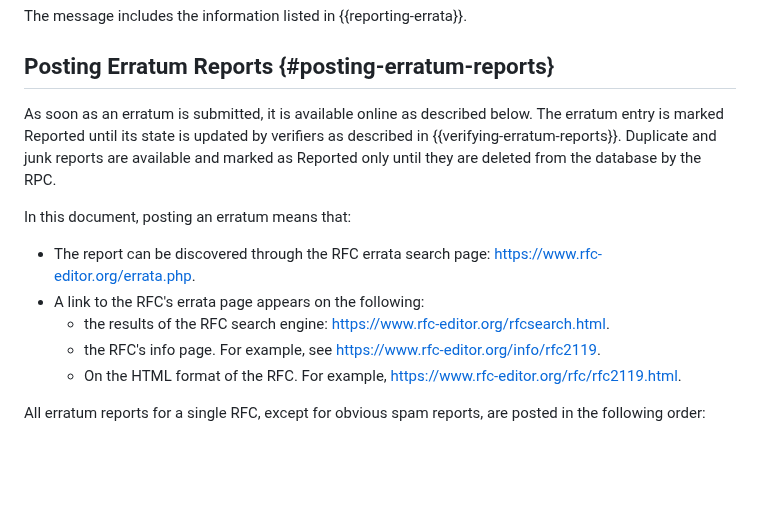
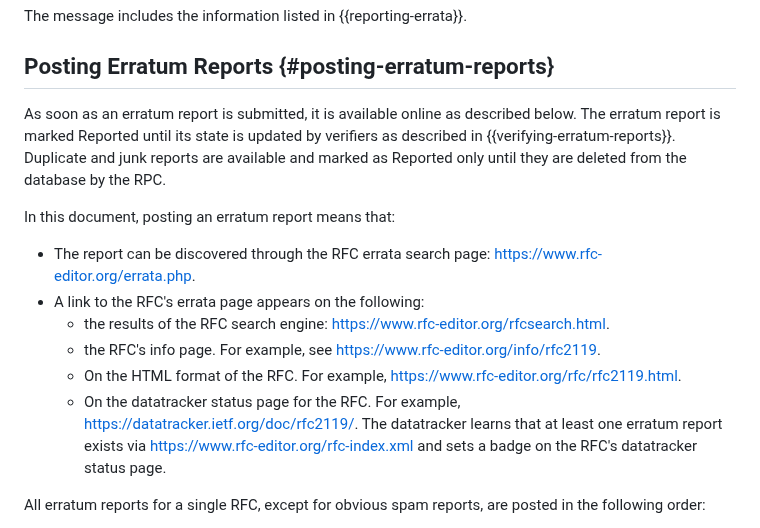
Before and after one commit to rfc-editor/errata-report-process, a Markdown page: draft-rpc-errata-process.md, the part around the change. GitHub-like rendering; blank space fills up the shorter version.

Commit message:
Added how errata info gets posted to datatracker

```diff
--- a/draft-rpc-errata-process.md
+++ b/draft-rpc-errata-process.md
@@ -328,19 +328,22 @@ The message includes the information listed in {{reporting-errata}}.
 
 ##  Posting Erratum Reports {#posting-erratum-reports}
 
-As soon as an erratum is submitted, it is available online
-as described below.  The erratum entry is marked Reported
+As soon as an erratum report is submitted, it is available online
+as described below.  The erratum report is marked Reported
 until its state is updated by verifiers as described in {{verifying-erratum-reports}}.
 Duplicate and junk reports are available and marked as Reported
 only until they are deleted from the database by the RPC.
 
-In this document, posting an erratum means that:
+In this document, posting an erratum report means that:
 
    *  The report can be discovered through the RFC errata search page: <https://www.rfc-editor.org/errata.php>.
    *  A link to the RFC's errata page appears on the following:
       * the results of the RFC search engine: <https://www.rfc-editor.org/rfcsearch.html>.
       * the RFC's info page. For example, see <https://www.rfc-editor.org/info/rfc2119>.
       * On the HTML format of the RFC. For example, <https://www.rfc-editor.org/rfc/rfc2119.html>.
+      * On the datatracker status page for the RFC. For example, <https://datatracker.ietf.org/doc/rfc2119/>.
+      The datatracker learns that at least one erratum report exists via <https://www.rfc-editor.org/rfc-index.xml>
+      and sets a badge on the RFC's datatracker status page.
 
 All erratum reports for a single RFC, except for obvious spam reports,
 are posted in the following order:
```
